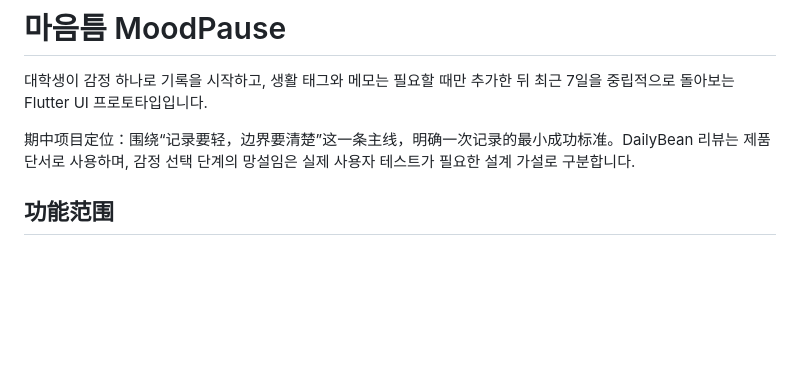
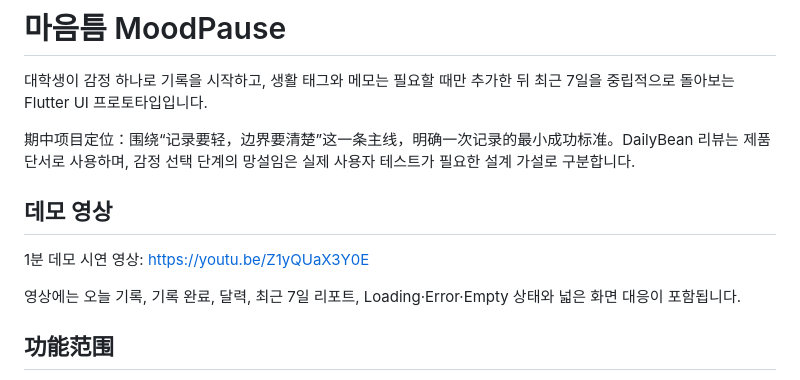
Before and after one commit to cheryl111yyy-wq/maeumteum-midterm, a Markdown page: README.md, the part around the change. Drawn GitHub-style; blank space fills up the shorter version.

```diff
--- a/README.md
+++ b/README.md
@@ -3,6 +3,12 @@
 대학생이 감정 하나로 기록을 시작하고, 생활 태그와 메모는 필요할 때만 추가한 뒤 최근 7일을 중립적으로 돌아보는 Flutter UI 프로토타입입니다.
 
 期中项目定位：围绕“记录要轻，边界要清楚”这一条主线，明确一次记录的最小成功标准。DailyBean 리뷰는 제품 단서로 사용하며, 감정 선택 단계의 망설임은 실제 사용자 테스트가 필요한 설계 가설로 구분합니다.
+
+## 데모 영상
+
+1분 데모 시연 영상: <https://youtu.be/Z1yQUaX3Y0E>
+
+영상에는 오늘 기록, 기록 완료, 달력, 최근 7일 리포트, Loading·Error·Empty 상태와 넓은 화면 대응이 포함됩니다.
 
 ## 功能范围
 
```
Also changed, not shown: docs/09-submission-checklist.md (+3 -2 lines).
